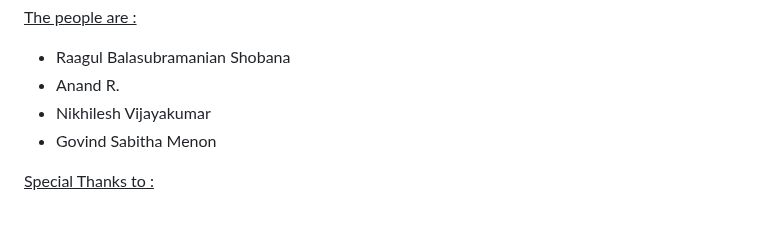
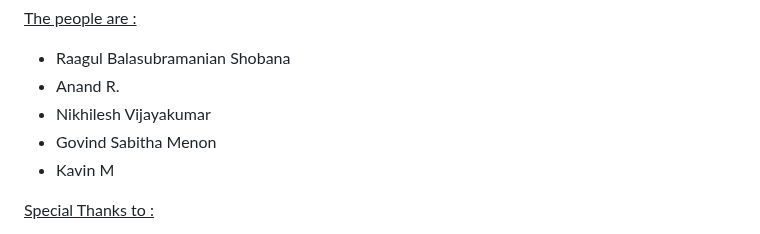
Before and after one commit to Govindmenon69/ganeshpedia-src, a Markdown page: docs/README.md, the part around the change. GitHub-like rendering.

```diff
--- a/docs/README.md
+++ b/docs/README.md
@@ -259,6 +259,7 @@ The authors and maintainers of Ganeshpedia are a vibrant team of creative minds
 - Anand R.
 - Nikhilesh Vijayakumar
 - Govind Sabitha Menon
+- Kavin M
 
 <ins>Special Thanks to :</ins>
 
```
